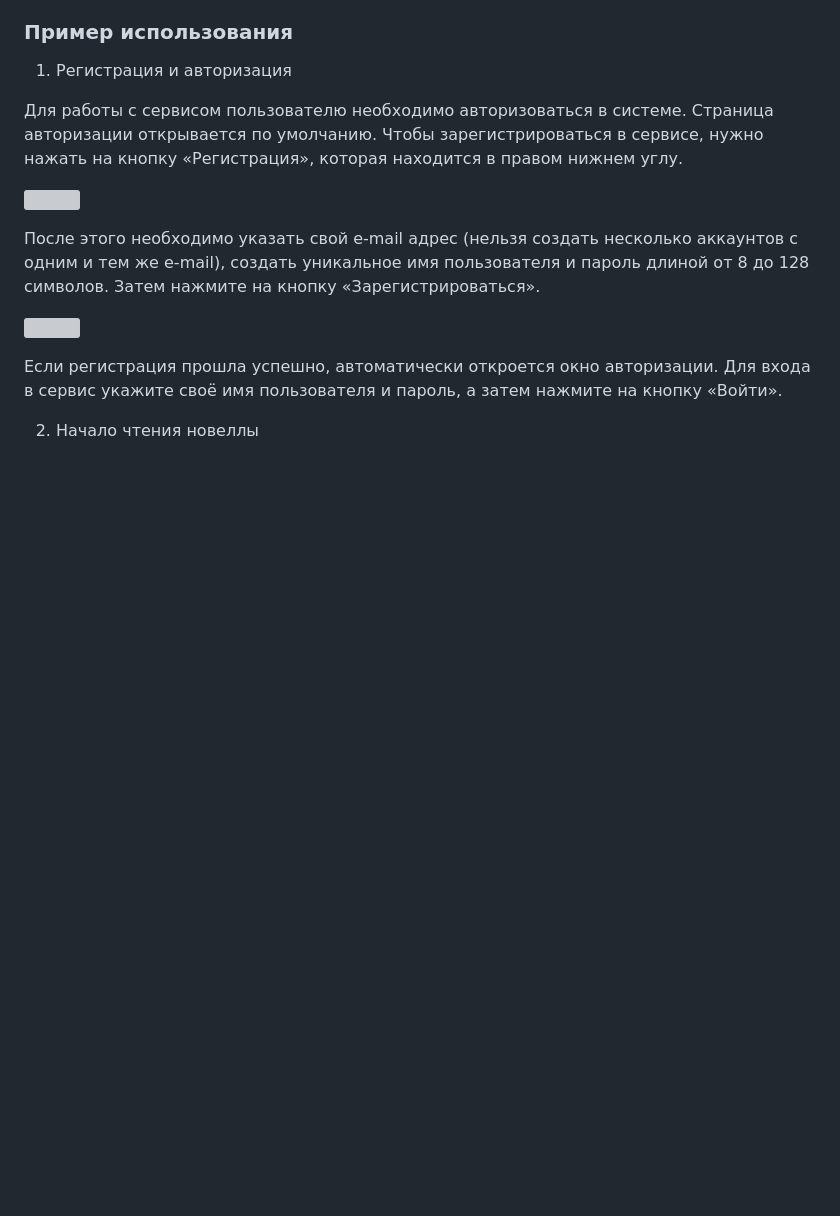
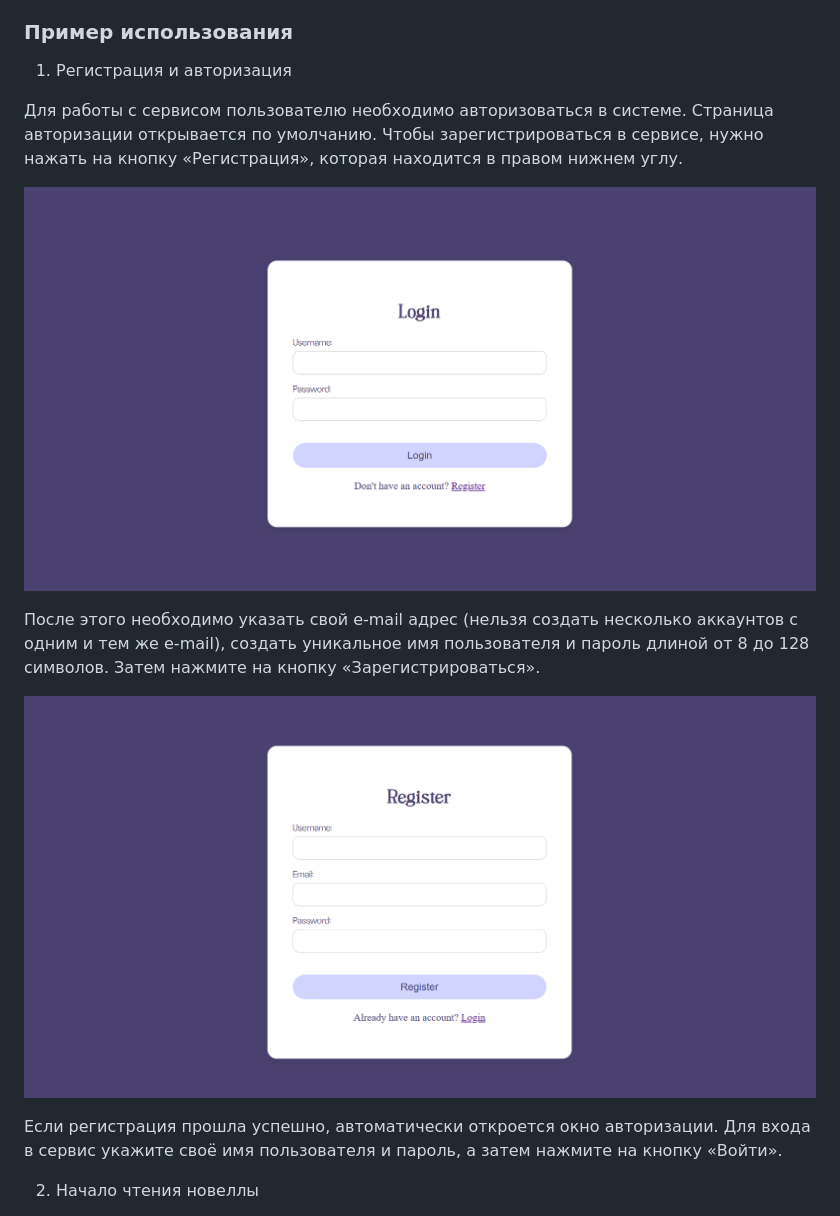
Before and after one commit to Polina-Solovyova/VisualNovels, a Markdown page: README.md, the part around one of its changes. GitHub-like rendering; blank space fills up the shorter version; grey boxes are pictures that could not be loaded.

```diff
--- a/README.md
+++ b/README.md
@@ -69,11 +69,11 @@ npm start
 
 Для работы с сервисом пользователю необходимо авторизоваться в системе. Страница авторизации открывается по умолчанию. Чтобы зарегистрироваться в сервисе, нужно нажать на кнопку «Регистрация», которая находится в правом нижнем углу.
 
-![](./docs/img/login.png)
+![](.//img/login.png)
 
 После этого необходимо указать свой e-mail адрес (нельзя создать несколько аккаунтов с одним и тем же e-mail), создать уникальное имя пользователя и пароль длиной от 8 до 128 символов. Затем нажмите на кнопку «Зарегистрироваться».
 
-![](./docs/img/registration.png)
+![](.//img/registration.png)
 
 Если регистрация прошла успешно, автоматически откроется окно авторизации. Для входа в сервис укажите своё имя пользователя и пароль, а затем нажмите на кнопку «Войти».
 
```
Also changed, not shown: other parts of README.md (+5 -5 lines).
